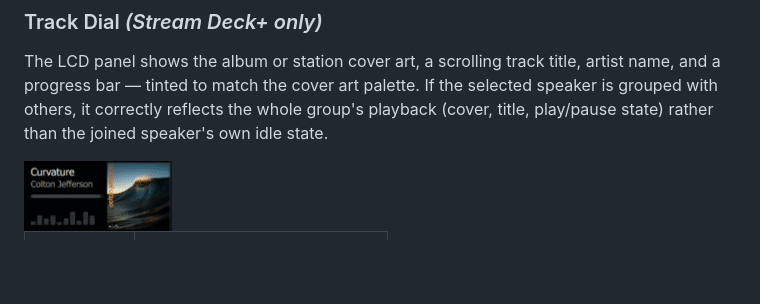
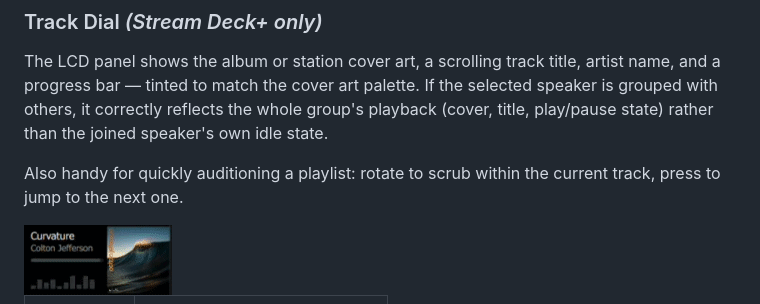
Before and after one commit to rocklobster42195/streamdeck-sonos-controller, a Markdown page: README.md, the part around the change. Rendered like a GitHub page; blank space fills up the shorter version.

```diff
--- a/README.md
+++ b/README.md
@@ -48,6 +48,8 @@ Toggles playback on your Sonos speaker. While playing, the key displays the curr
 ### Track Dial *(Stream Deck+ only)*
 
 The LCD panel shows the album or station cover art, a scrolling track title, artist name, and a progress bar — tinted to match the cover art palette. If the selected speaker is grouped with others, it correctly reflects the whole group's playback (cover, title, play/pause state) rather than the joined speaker's own idle state.
+
+Also handy for quickly auditioning a playlist: rotate to scrub within the current track, press to jump to the next one.
 
 <img src="assets/track_dial_eq.gif" alt="Track Dial showing cover art and EQ Effect"/>
 
```
